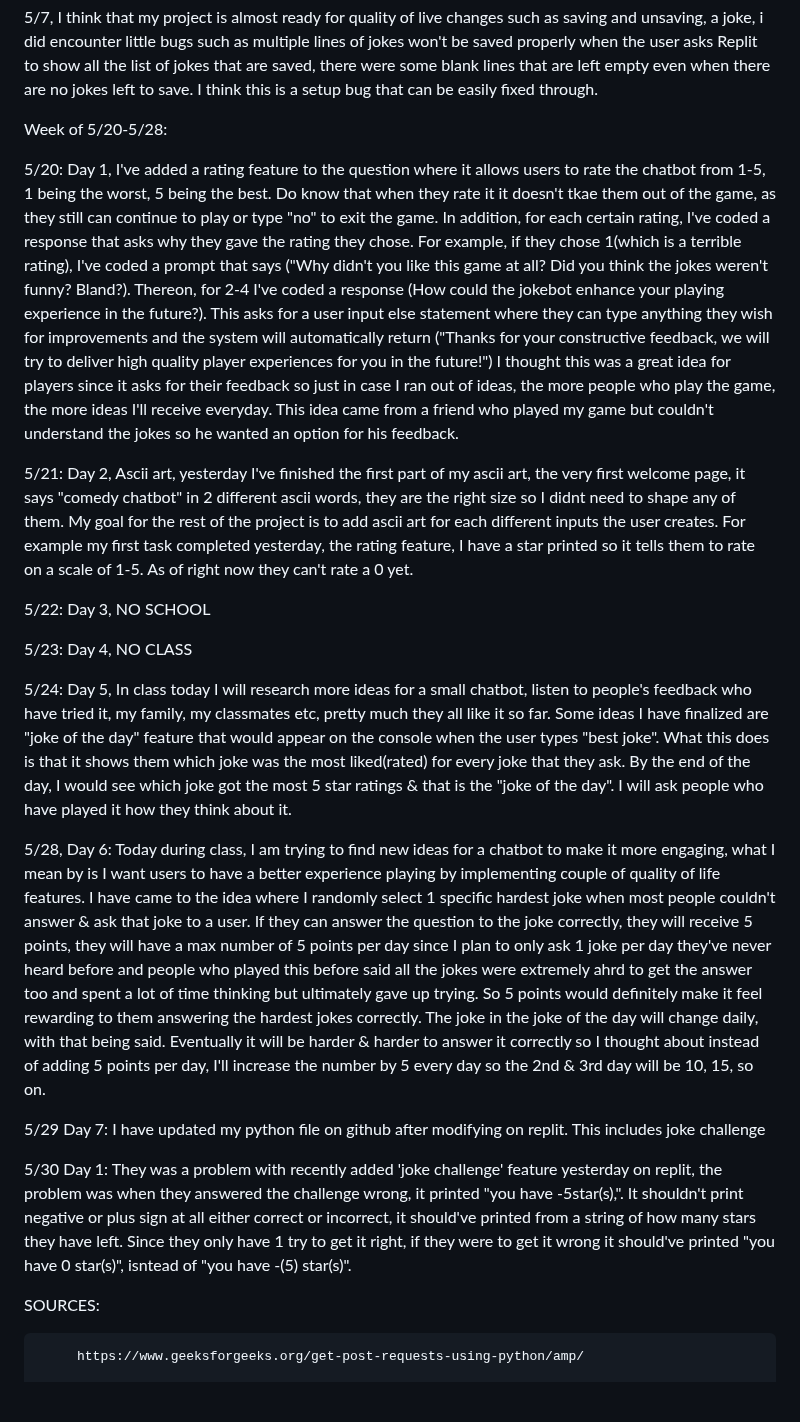
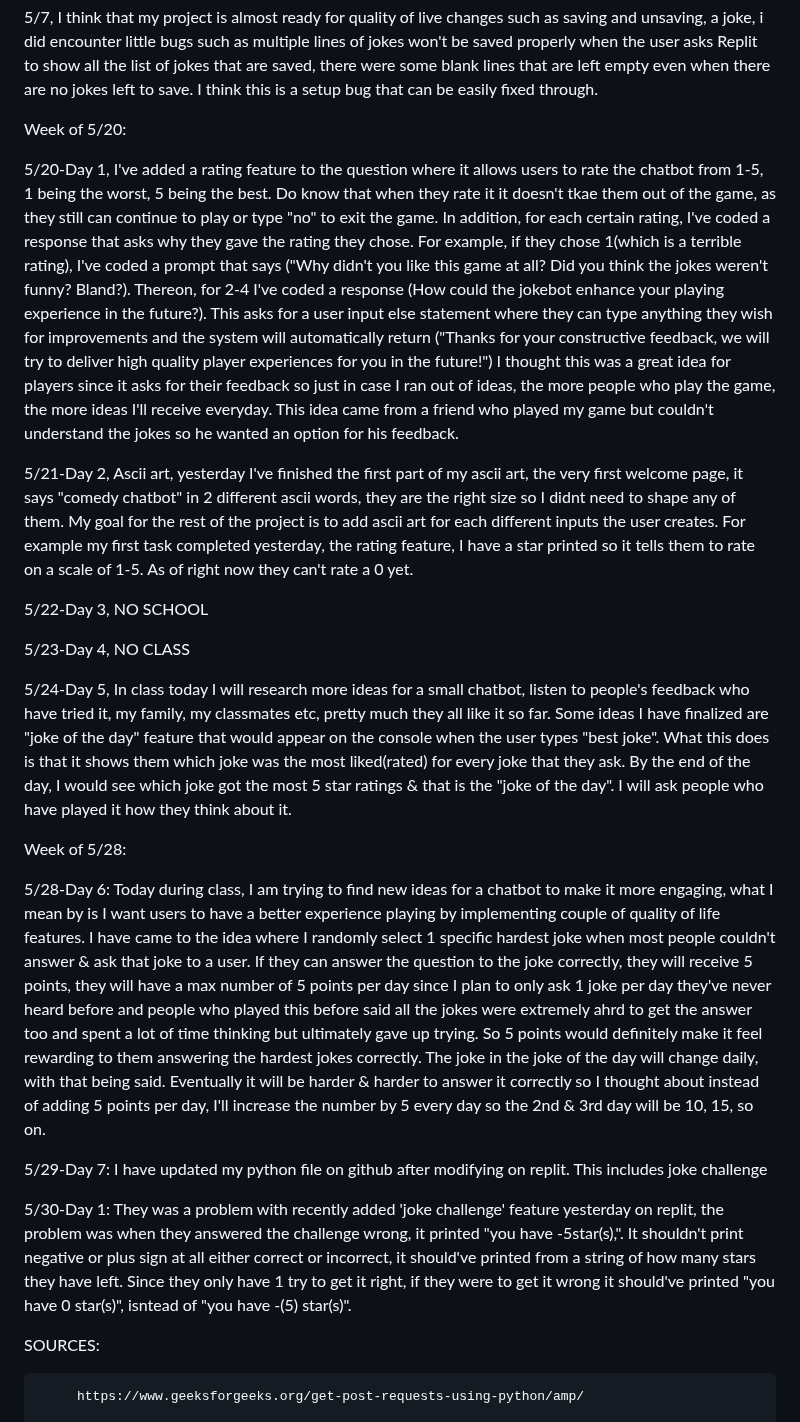
Before and after one commit to willyjamy/willyjamy.github.io, a Markdown page: README.md, the part around the change. GitHub-like rendering; blank space fills up the shorter version.

```diff
--- a/README.md
+++ b/README.md
@@ -12,23 +12,25 @@ youtube link: "https://www.youtube.com/watch?v=q5HiD5PNuck"
 5/7, I think that my project is almost ready for quality of live changes such as saving and unsaving, a joke, i did encounter little bugs such as multiple lines of jokes won't be saved properly when the user asks Replit to show all the list of jokes that are saved, there were some blank lines that are left empty even when there are no jokes left to save. I think this is a setup bug that can be easily fixed through.
 
 
-Week of 5/20-5/28:
+Week of 5/20:
 
-5/20: Day 1, I've added a rating feature to the question where it allows users to rate the chatbot from 1-5, 1 being the worst, 5 being the best. Do know that when they rate it it doesn't tkae them out of the game, as they still can continue to play or type "no" to exit the game. In addition, for each certain rating, I've coded a response that asks why they gave the rating they chose. For example, if they chose 1(which is a terrible rating), I've coded a prompt that says ("Why didn't you like this game at all? Did you think the jokes weren't funny? Bland?). Thereon, for 2-4 I've coded a response (How could the jokebot enhance your playing experience in the future?). This asks for a user input else statement where they can type anything they wish for improvements and the system will automatically return ("Thanks for your constructive feedback, we will try to deliver high quality player experiences for you in the future!") I thought this was a great idea for players since it asks for their feedback so just in case I ran out of ideas, the more people who play the game, the more ideas I'll receive everyday. This idea came from a friend who played my game but couldn't understand the jokes so he wanted an option for his feedback.
+5/20-Day 1, I've added a rating feature to the question where it allows users to rate the chatbot from 1-5, 1 being the worst, 5 being the best. Do know that when they rate it it doesn't tkae them out of the game, as they still can continue to play or type "no" to exit the game. In addition, for each certain rating, I've coded a response that asks why they gave the rating they chose. For example, if they chose 1(which is a terrible rating), I've coded a prompt that says ("Why didn't you like this game at all? Did you think the jokes weren't funny? Bland?). Thereon, for 2-4 I've coded a response (How could the jokebot enhance your playing experience in the future?). This asks for a user input else statement where they can type anything they wish for improvements and the system will automatically return ("Thanks for your constructive feedback, we will try to deliver high quality player experiences for you in the future!") I thought this was a great idea for players since it asks for their feedback so just in case I ran out of ideas, the more people who play the game, the more ideas I'll receive everyday. This idea came from a friend who played my game but couldn't understand the jokes so he wanted an option for his feedback.
 
-5/21: Day 2, Ascii art, yesterday I've finished the first part of my ascii art, the very first welcome page, it says "comedy chatbot" in 2 different ascii words, they are the right size so I didnt need to shape any of them. My goal for the rest of the project is to add ascii art for each different inputs the user creates. For example my first task completed yesterday, the rating feature, I have a star printed so it tells them to rate on a scale of 1-5. As of right now they can't rate a 0 yet.
+5/21-Day 2, Ascii art, yesterday I've finished the first part of my ascii art, the very first welcome page, it says "comedy chatbot" in 2 different ascii words, they are the right size so I didnt need to shape any of them. My goal for the rest of the project is to add ascii art for each different inputs the user creates. For example my first task completed yesterday, the rating feature, I have a star printed so it tells them to rate on a scale of 1-5. As of right now they can't rate a 0 yet.
 
-5/22: Day 3, NO SCHOOL
+5/22-Day 3, NO SCHOOL
 
-5/23: Day 4, NO CLASS
+5/23-Day 4, NO CLASS
 
-5/24: Day 5, In class today I will research more ideas for a small chatbot, listen to people's feedback who have tried it, my family, my classmates etc, pretty much they all like it so far. Some ideas I have finalized are "joke of the day" feature that would appear on the console when the user types "best joke". What this does is that it shows them which joke was the most liked(rated) for every joke that they ask. By the end of the day, I would see which joke got the most 5 star ratings & that is the "joke of the day". I will ask people who have played it how they think about it.
+5/24-Day 5, In class today I will research more ideas for a small chatbot, listen to people's feedback who have tried it, my family, my classmates etc, pretty much they all like it so far. Some ideas I have finalized are "joke of the day" feature that would appear on the console when the user types "best joke". What this does is that it shows them which joke was the most liked(rated) for every joke that they ask. By the end of the day, I would see which joke got the most 5 star ratings & that is the "joke of the day". I will ask people who have played it how they think about it.
 
-5/28, Day 6: Today during class, I am trying to find new ideas for a chatbot to make it more engaging, what I mean by is I want users to have a better experience playing by implementing couple of quality of life features. I have came to the idea where I randomly select 1 specific hardest joke when most people couldn't answer & ask that joke to a user. If they can answer the question to the joke correctly, they will receive 5 points, they will have a max number of 5 points per day since I plan to only ask 1 joke per day they've never heard before and people who played this before said all the jokes were extremely ahrd to get the answer too and spent a lot of time thinking but ultimately gave up trying. So 5 points would definitely make it feel rewarding to them answering the hardest jokes correctly. The joke in the joke of the day will change daily, with that being said. Eventually it will be harder & harder to answer it correctly so I thought about instead of adding 5 points per day, I'll increase the number by 5 every day so the 2nd & 3rd day will be 10, 15, so on.
+Week of 5/28:
 
-5/29 Day 7: I have updated my python file on github after modifying on replit. This includes joke challenge
+5/28-Day 6: Today during class, I am trying to find new ideas for a chatbot to make it more engaging, what I mean by is I want users to have a better experience playing by implementing couple of quality of life features. I have came to the idea where I randomly select 1 specific hardest joke when most people couldn't answer & ask that joke to a user. If they can answer the question to the joke correctly, they will receive 5 points, they will have a max number of 5 points per day since I plan to only ask 1 joke per day they've never heard before and people who played this before said all the jokes were extremely ahrd to get the answer too and spent a lot of time thinking but ultimately gave up trying. So 5 points would definitely make it feel rewarding to them answering the hardest jokes correctly. The joke in the joke of the day will change daily, with that being said. Eventually it will be harder & harder to answer it correctly so I thought about instead of adding 5 points per day, I'll increase the number by 5 every day so the 2nd & 3rd day will be 10, 15, so on.
 
-5/30 Day 1: They was a problem with recently added 'joke challenge' feature yesterday on replit, the problem was when they answered the challenge wrong, it printed "you have -5star(s),". It shouldn't print negative or plus sign at all either correct or incorrect, it should've printed from a string of how many stars they have left. Since they only have 1 try to get it right, if they were to get it wrong it should've printed "you have 0 star(s)", isntead of "you have -(5) star(s)".
+5/29-Day 7: I have updated my python file on github after modifying on replit. This includes joke challenge
+
+5/30-Day 1: They was a problem with recently added 'joke challenge' feature yesterday on replit, the problem was when they answered the challenge wrong, it printed "you have -5star(s),". It shouldn't print negative or plus sign at all either correct or incorrect, it should've printed from a string of how many stars they have left. Since they only have 1 try to get it right, if they were to get it wrong it should've printed "you have 0 star(s)", isntead of "you have -(5) star(s)".
 
 SOURCES:
 
```
